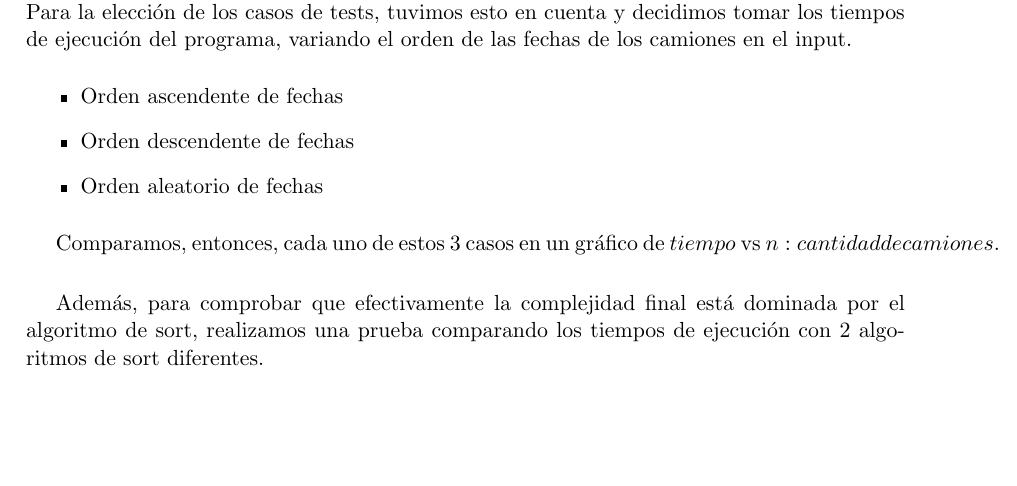
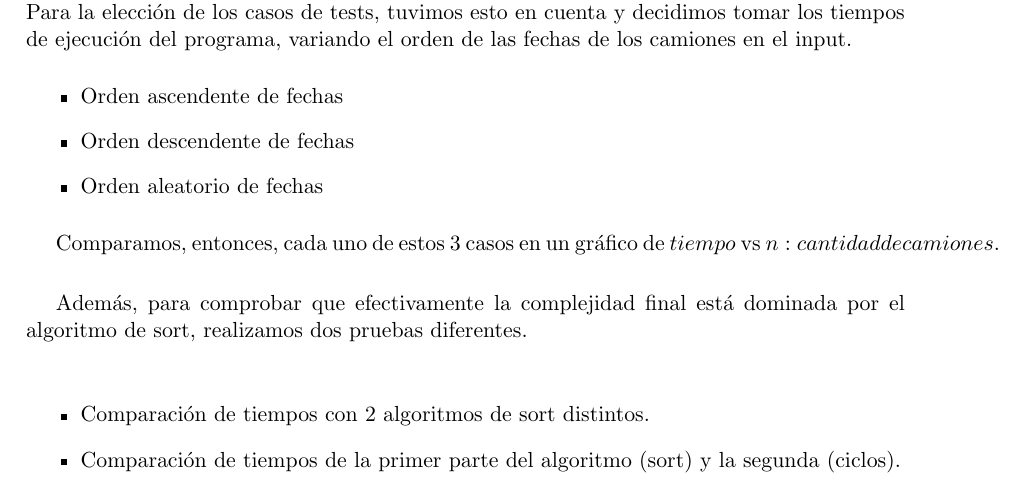
Before and after one commit to lbarrios/algo3, a LaTeX document (tp1/informe/problema1.tex): part of page 5 of 5, cut so that both start at the same text, the shorter picture padded with empty space. Compiled offline with pdfLaTeX.

Commit message:
probl1 - agregué algo más en la parte de performance.

```diff
--- a/tp1/informe/problema1.tex
+++ b/tp1/informe/problema1.tex
@@ -237,9 +237,13 @@ Comparamos, entonces, cada uno de estos $3$ casos en un gráfico de $tiempo$ vs
 
 %Gráfico1
 
-Además, para comprobar que efectivamente la complejidad final está dominada por el algoritmo de sort, realizamos
-una prueba comparando los tiempos de ejecución con $2$ algoritmos de sort diferentes. \\
+Además, para comprobar que efectivamente la complejidad final está dominada por el algoritmo de sort, realizamos dos
+pruebas diferentes. \\
 
+\begin{itemize}
+\item Comparación de tiempos con $2$ algoritmos de sort distintos.
+\item Comparación de tiempos de la primer parte del algoritmo (sort) y la segunda (ciclos).
+\end{itemize}
 
 
 % -----------------------------------------------
```
